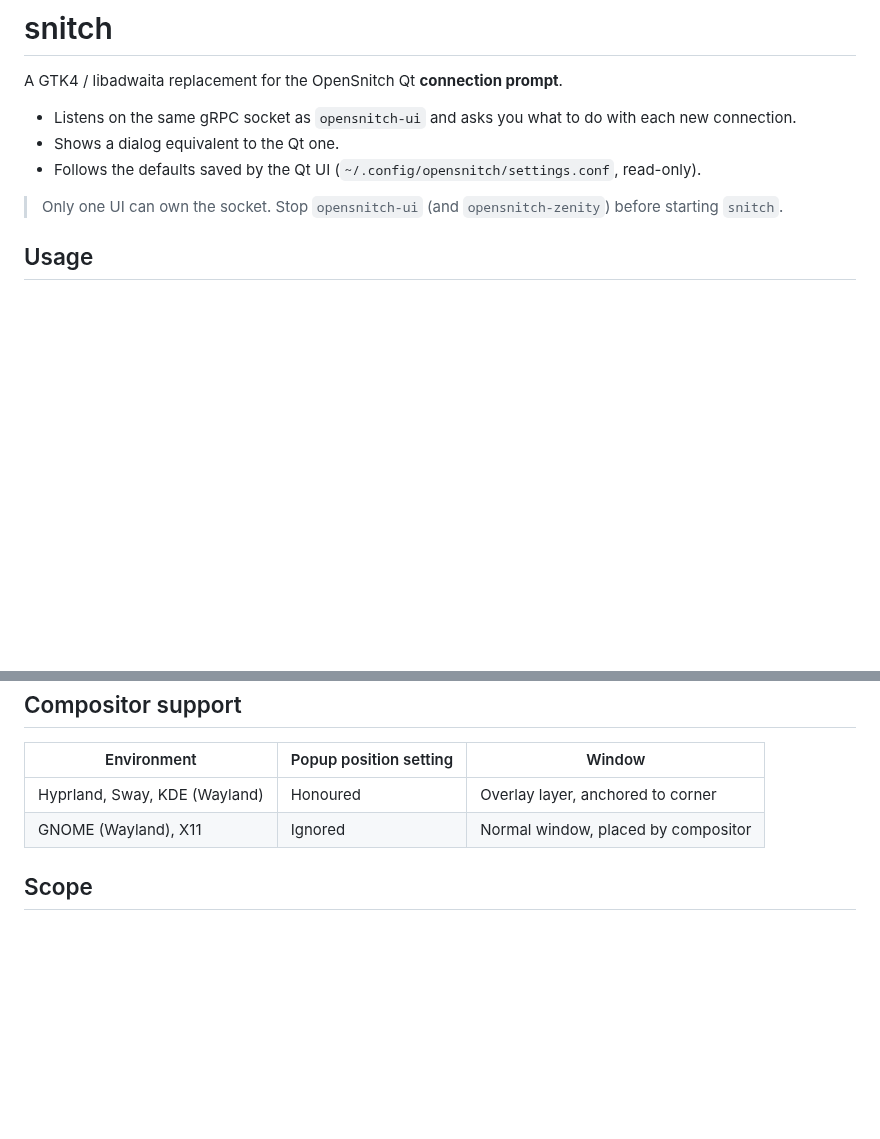
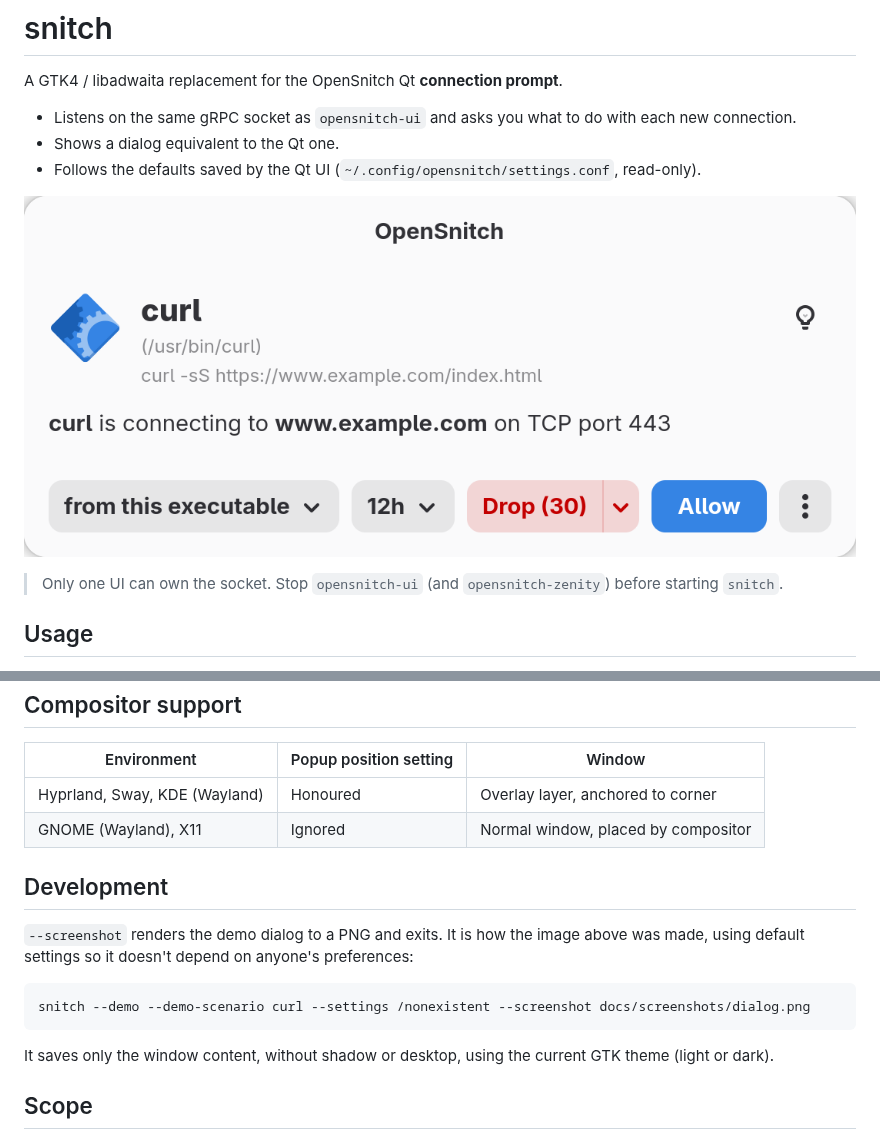
Before and after one commit to jeronimoalbi/snitch, a Markdown page: README.md, 2 parts joined by grey strips. Rendered like a GitHub page; pictures changed too: docs/screenshots/dialog.png (added); blank space fills up the shorter version.

Commit message:
docs: add a dialog screenshot to the README

````diff
--- a/README.md
+++ b/README.md
@@ -5,6 +5,8 @@ A GTK4 / libadwaita replacement for the OpenSnitch Qt **connection prompt**.
 - Listens on the same gRPC socket as `opensnitch-ui` and asks you what to do with each new connection.
 - Shows a dialog equivalent to the Qt one.
 - Follows the defaults saved by the Qt UI (`~/.config/opensnitch/settings.conf`, read-only).
+
+![snitch prompt dialog](docs/screenshots/dialog.png)
 
 > Only one UI can own the socket. Stop `opensnitch-ui` (and `opensnitch-zenity`) before starting `snitch`.
 
@@ -115,6 +117,16 @@ pkill opensnitch-ui                                    # otherwise
 | Hyprland, Sway, KDE (Wayland)| Honoured               | Overlay layer, anchored to corner |
 | GNOME (Wayland), X11         | Ignored                | Normal window, placed by compositor |
 
+## Development
+
+`--screenshot` renders the demo dialog to a PNG and exits. It is how the image above was made, using default settings so it doesn't depend on anyone's preferences:
+
+```sh
+snitch --demo --demo-scenario curl --settings /nonexistent --screenshot docs/screenshots/dialog.png
+```
+
+It saves only the window content, without shadow or desktop, using the current GTK theme (light or dark).
+
 ## Scope
 
 Settings are read-only. The Qt prompt only ever saves its own window geometry, which has no meaning for a fixed-size window, so snitch never writes to the Qt settings file. Change defaults in the Qt preferences.
````
